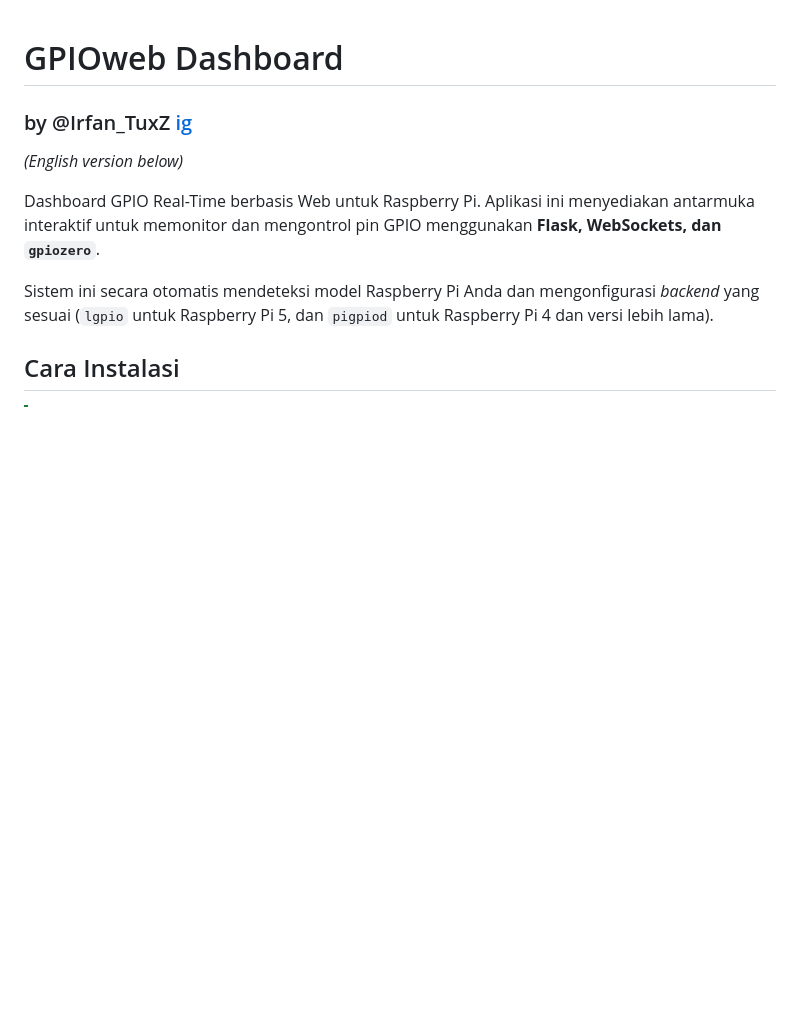
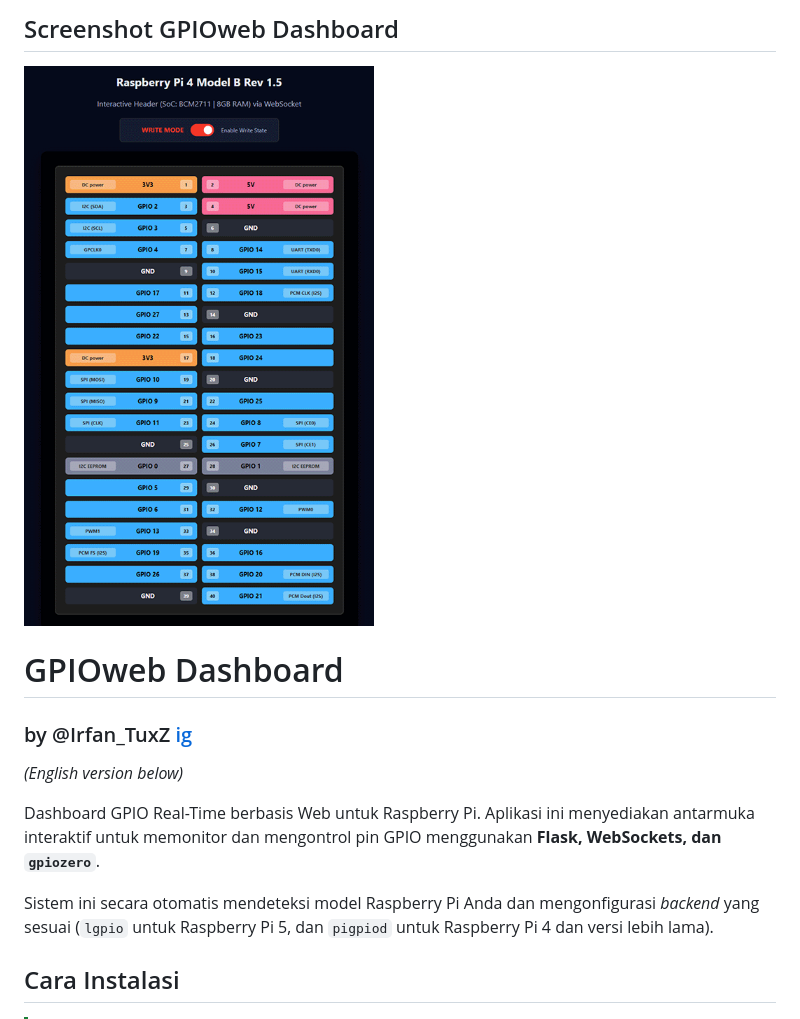
Before and after one commit to irfantuxz/gpioweb, a Markdown page: README.md, the part around the change. Drawn GitHub-style; blank space fills up the shorter version.

Commit message:
Update README.md screenshot

```diff
--- a/README.md
+++ b/README.md
@@ -1,3 +1,6 @@
+## Screenshot GPIOweb Dashboard
+![Screenshot on Raspberry Pi 4](screenshot.png)
+
 # GPIOweb Dashboard
 ### by @Irfan_TuxZ [ig](https://www.instagram.com/irfan_tuxz)
 _(English version below)_
```
